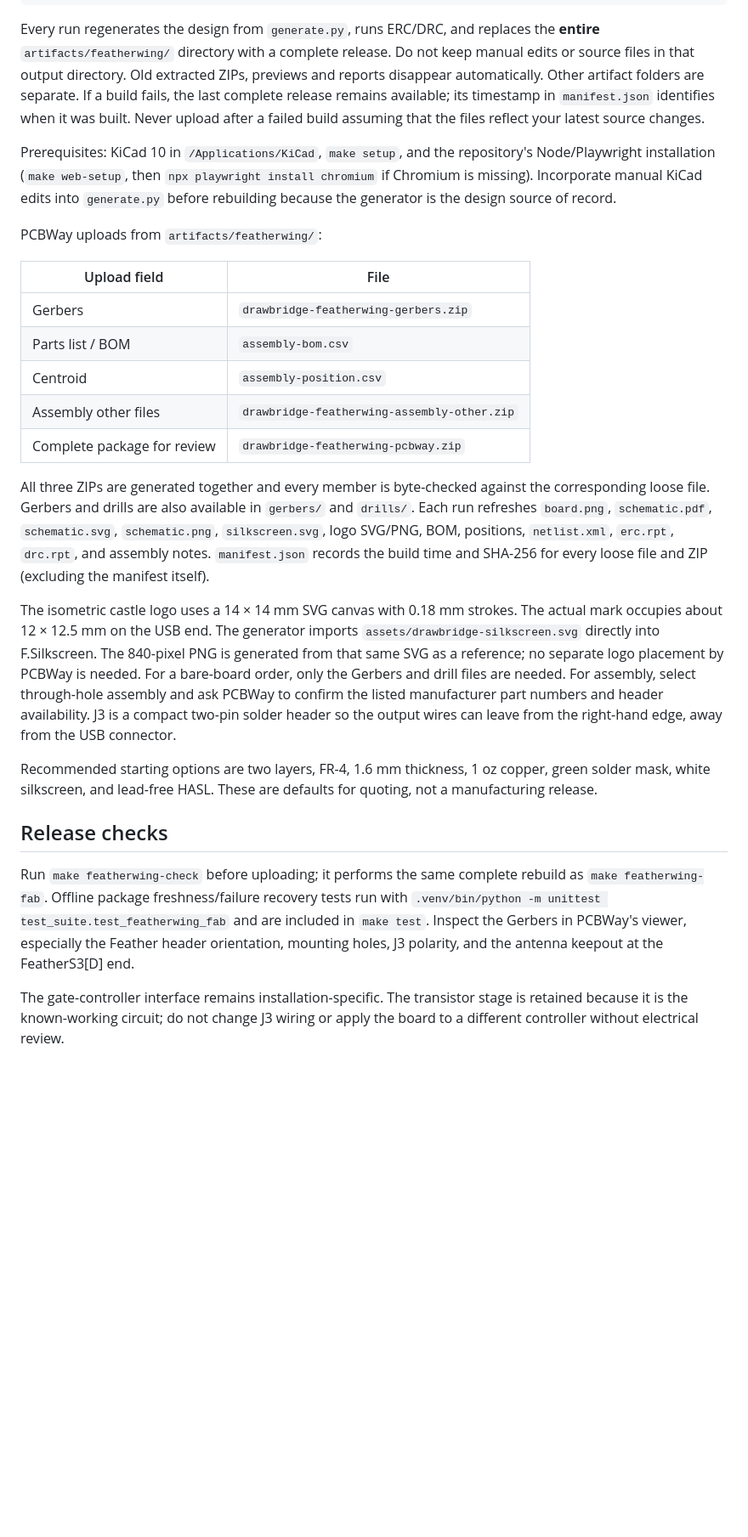
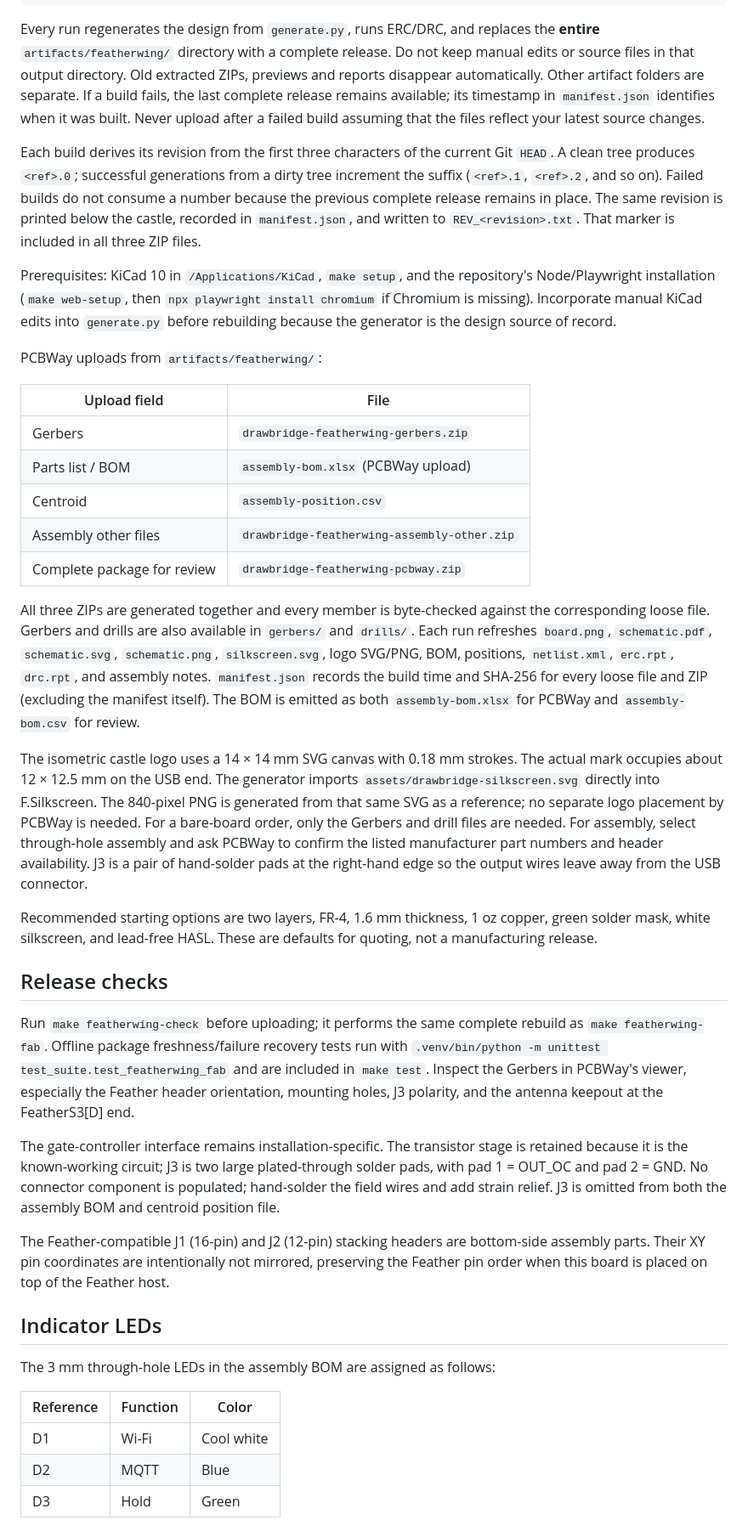
Before and after one commit to nstielau/gate_controller, a Markdown page: hardware/featherwing/README.md, the part around one of its changes. Shown at 85% size. GitHub-like rendering; blank space fills up the shorter version.

Commit message:
Finalize FeatherWing fabrication design

```diff
--- a/hardware/featherwing/README.md
+++ b/hardware/featherwing/README.md
@@ -23,6 +28,13 @@ If a build fails, the last complete release remains available; its timestamp in
 `manifest.json` identifies when it was built. Never upload after a failed build
 assuming that the files reflect your latest source changes.
 
+Each build derives its revision from the first three characters of the current
+Git `HEAD`. A clean tree produces `<ref>.0`; successful generations from a dirty
+tree increment the suffix (`<ref>.1`, `<ref>.2`, and so on). Failed builds do not
+consume a number because the previous complete release remains in place. The
+same revision is printed below the castle, recorded in `manifest.json`, and
+written to `REV_<revision>.txt`. That marker is included in all three ZIP files.
+
 Prerequisites: KiCad 10 in `/Applications/KiCad`, `make setup`, and the repository's
 Node/Playwright installation (`make web-setup`, then `npx playwright install chromium`
 if Chromium is missing). Incorporate manual KiCad edits into `generate.py` before
@@ -33,7 +45,7 @@ PCBWay uploads from `artifacts/featherwing/`:
 | Upload field | File |
 | --- | --- |
 | Gerbers | `drawbridge-featherwing-gerbers.zip` |
-| Parts list / BOM | `assembly-bom.csv` |
+| Parts list / BOM | `assembly-bom.xlsx` (PCBWay upload) |
 | Centroid | `assembly-position.csv` |
 | Assembly other files | `drawbridge-featherwing-assembly-other.zip` |
 | Complete package for review | `drawbridge-featherwing-pcbway.zip` |
@@ -44,6 +56,8 @@ and `drills/`. Each run refreshes `board.png`, `schematic.pdf`, `schematic.svg`,
 `schematic.png`, `silkscreen.svg`, logo SVG/PNG, BOM, positions, `netlist.xml`,
 `erc.rpt`, `drc.rpt`, and assembly notes. `manifest.json` records the build time
 and SHA-256 for every loose file and ZIP (excluding the manifest itself).
+The BOM is emitted as both `assembly-bom.xlsx` for PCBWay and `assembly-bom.csv`
+for review.
 
 The isometric castle logo uses a 14 × 14 mm SVG canvas with 0.18 mm strokes.
 The actual mark occupies about 12 × 12.5 mm on the USB end. The generator imports
@@ -52,8 +66,8 @@ is generated from that same SVG as a reference; no separate logo placement by
 PCBWay is needed. For a bare-board order, only the Gerbers and drill files are
 needed. For assembly, select through-hole assembly and ask PCBWay to
 confirm the listed manufacturer part numbers and header availability. J3 is a
-compact two-pin solder header so the output wires can leave from the right-hand
-edge, away from the USB connector.
+pair of hand-solder pads at the right-hand edge so the output wires leave away
+from the USB connector.
 
 Recommended starting options are two layers, FR-4, 1.6 mm thickness, 1 oz
 copper, green solder mask, white silkscreen, and lead-free HASL. These are
@@ -69,5 +83,22 @@ the Gerbers in PCBWay's viewer, especially the Feather header orientation,
 mounting holes, J3 polarity, and the antenna keepout at the FeatherS3[D] end.
 
 The gate-controller interface remains installation-specific. The transistor
-stage is retained because it is the known-working circuit; do not change J3
-wiring or apply the board to a different controller without electrical review.
+stage is retained because it is the known-working circuit; J3 is two large
+plated-through solder pads, with pad 1 = OUT_OC and pad 2 = GND. No connector
+component is populated; hand-solder the field wires and add strain relief.
+J3 is omitted from both the assembly BOM and centroid position file.
+
+The Feather-compatible J1 (16-pin) and J2 (12-pin) stacking headers are
+bottom-side assembly parts. Their XY pin coordinates are intentionally not
+mirrored, preserving the Feather pin order when this board is placed on top of
+the Feather host.
+
+## Indicator LEDs
+
+The 3 mm through-hole LEDs in the assembly BOM are assigned as follows:
+
+| Reference | Function | Color |
+| --- | --- | --- |
+| D1 | Wi-Fi | Cool white |
+| D2 | MQTT | Blue |
+| D3 | Hold | Green |
```
Also changed, not shown: other parts of hardware/featherwing/README.md (+9 -4 lines), README.md (+6 -0 lines), docs/liftmaster-exit-terminals.jpg (added), 10 other files.
